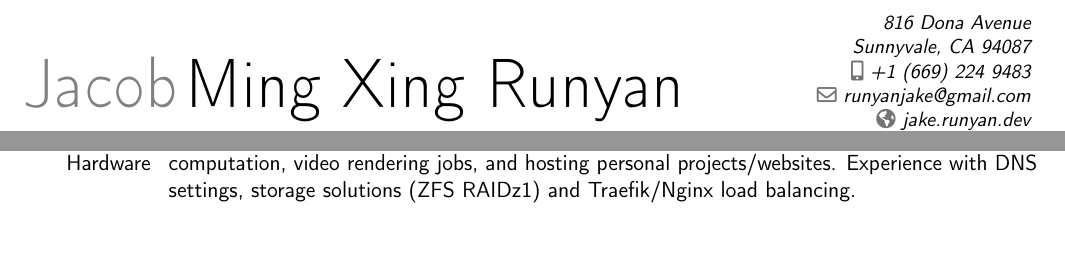
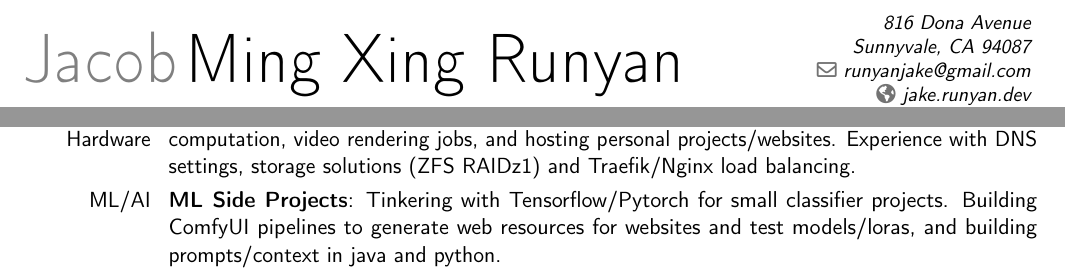
Before and after one commit to runyanjake/resume, a LaTeX CV (jacob-runyan-resume.tex): two parts of the page, joined at a grey line, cut so that both start at the same text, the shorter picture padded with empty space. Compiled offline with pdfLaTeX.

Commit message:
Update for ML stuff

```diff
--- a/jacob-runyan-resume.tex
+++ b/jacob-runyan-resume.tex
@@ -14,7 +14,6 @@
 \name{Jacob}{Ming Xing Runyan}
 \title{Software Engineer} % Job title/career
 \address{816 Dona Avenue}{Sunnyvale, CA 94087} % Address
-\phone[mobile]{+1~(669)~224~9483} % Mobile phone
 \email{runyanjake@gmail.com} % Email address
 \homepage{jake.runyan.dev} % Website
 \social[linkedin]{linkedin.com/in/runyanjake}
@@ -71,5 +70,7 @@ Relevant coursework: Algorithms, Data Structures, Databases, Operating Systems,
 \section{Projects}
 \cvitem{Web Development}{\textbf{Frontend:} Web development for a variety of projects, in a variety of frameworks including React, Docusaurus, Flask, and plain old html/css/js.}
 \cvitem{Systems \& Hardware}{\textbf{Homelabbing}: Multiple iterations of a personal homelab (see: r/homelab), used for remote computation, video rendering jobs, and hosting personal projects/websites. Experience with DNS settings, storage solutions (ZFS RAIDz1) and Traefik/Nginx load balancing.}
+\cvitem{ML/AI}{\textbf{ML Side Projects}: Tinkering with Tensorflow/Pytorch for small classifier projects. Building ComfyUI pipelines to generate web resources for websites and test models/loras, and building prompts/context in java and python.}
+
 % End of document
 \end{document}
```
Also changed, not shown: jacob-runyan-resume.pdf.
